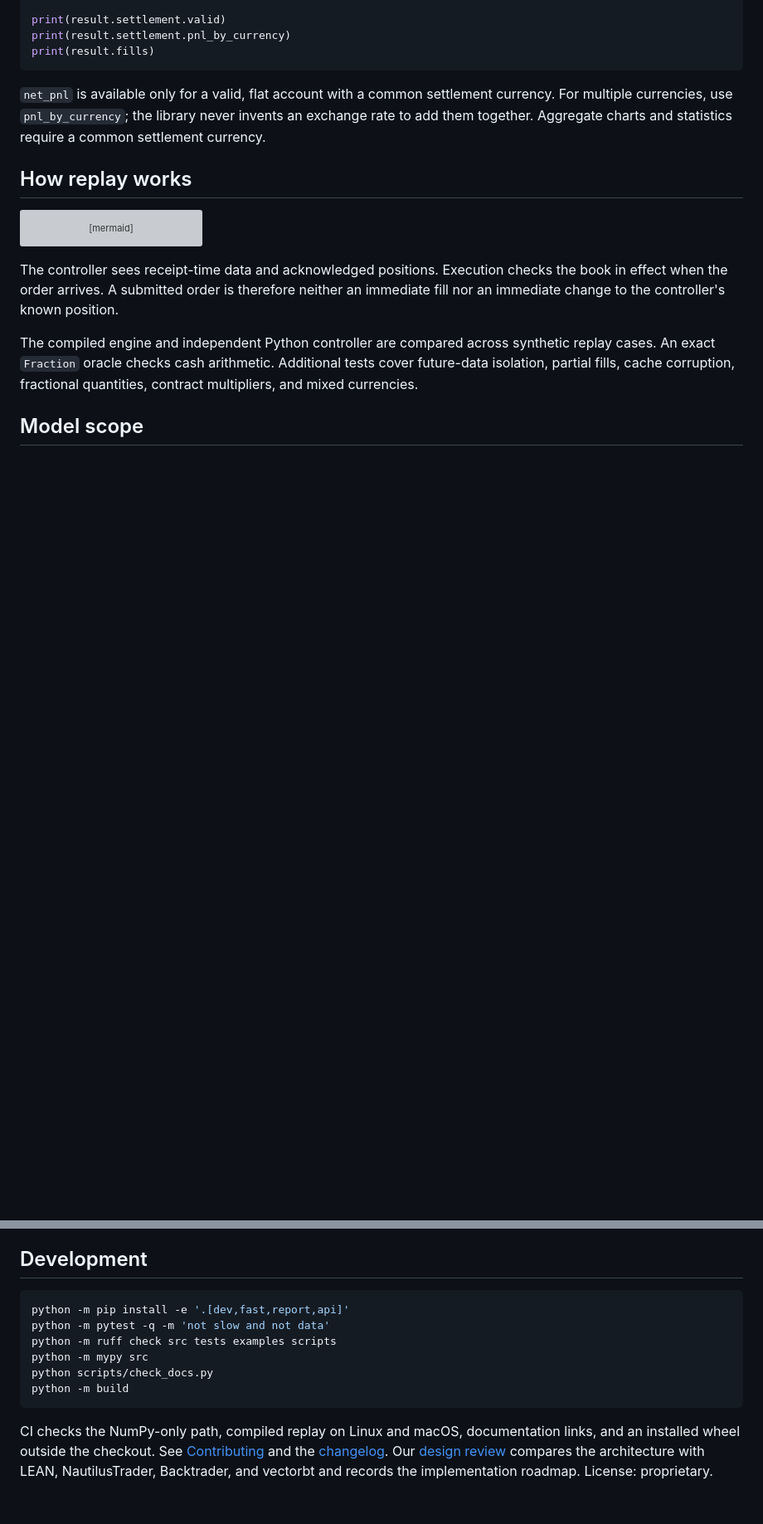
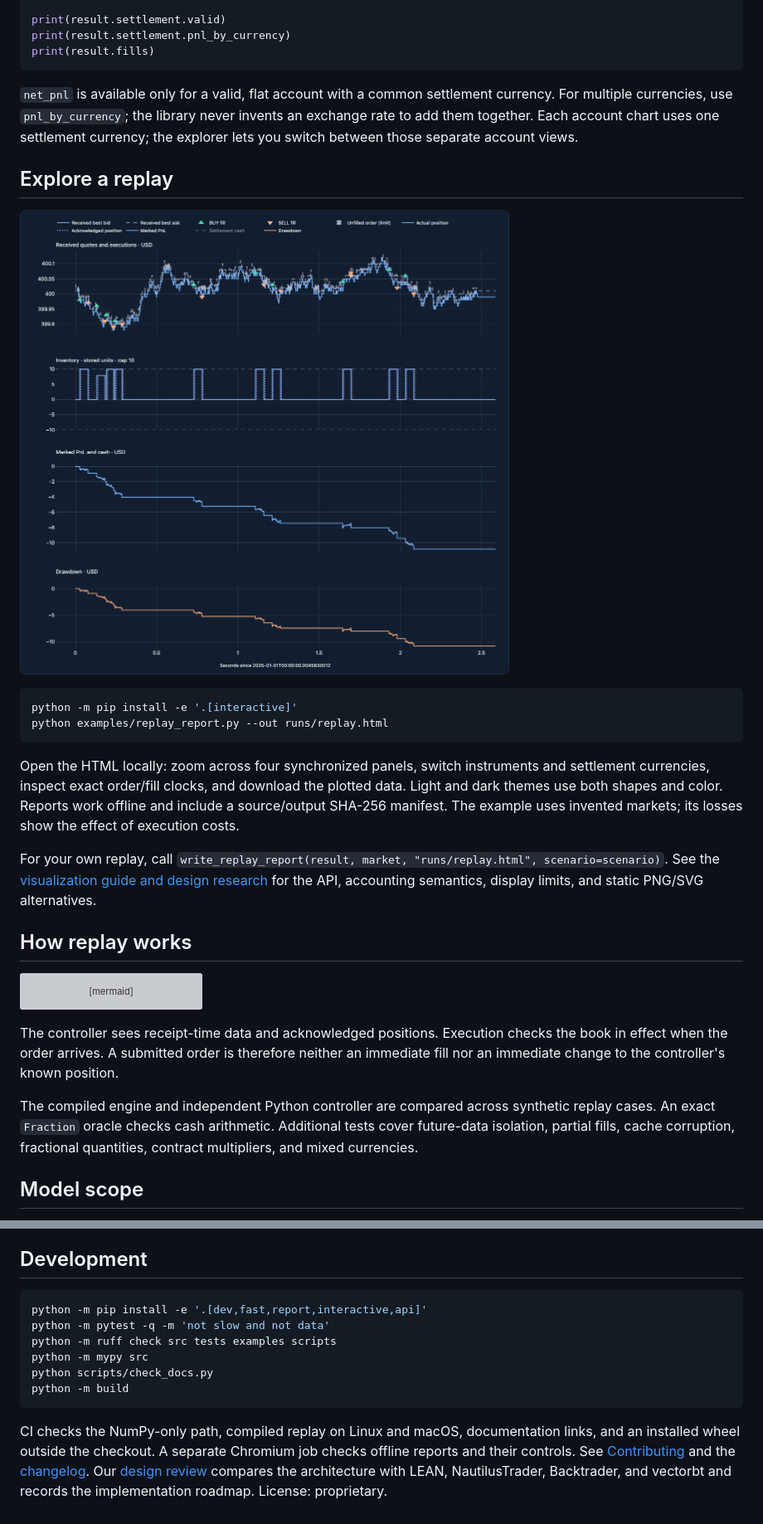
Before and after one commit to daniil-777/tradingMathToys, a Markdown page: README.md, 2 parts joined by grey strips. Shown at 83% size. GitHub-like rendering; pictures changed too: docs/assets/reports/replay-dark.png (added); blank space fills up the shorter version; grey boxes are pictures that could not be loaded.

Commit message:
feat: add audited offline replay visualizations

````diff
--- a/README.md
+++ b/README.md
@@ -151,7 +152,26 @@ print(result.fills)
 
 `net_pnl` is available only for a valid, flat account with a common settlement currency.
 For multiple currencies, use `pnl_by_currency`; the library never invents an exchange rate to add
-them together. Aggregate charts and statistics require a common settlement currency.
+them together. Each account chart uses one settlement currency; the explorer lets you switch
+between those separate account views.
+
+## Explore a replay
+
+![Offline interactive explorer showing quotes, buy/sell fills, positions, marked PnL, and drawdown](docs/assets/reports/replay-dark.png)
+
+```bash
+python -m pip install -e '.[interactive]'
+python examples/replay_report.py --out runs/replay.html
+```
+
+Open the HTML locally: zoom across four synchronized panels, switch instruments and settlement
+currencies, inspect exact order/fill clocks, and download the plotted data. Light and dark themes
+use both shapes and color. Reports work offline and include a source/output SHA-256 manifest.
+The example uses invented markets; its losses show the effect of execution costs.
+
+For your own replay, call `write_replay_report(result, market, "runs/replay.html", scenario=scenario)`.
+See the [visualization guide and design research](docs/visualizations.md) for the API, accounting
+semantics, display limits, and static PNG/SVG alternatives.
 
 ## How replay works
 
@@ -190,7 +210,7 @@ Synthetic examples explain software behavior; they do not establish expected pro
 ## Development
 
 ```bash
-python -m pip install -e '.[dev,fast,report,api]'
+python -m pip install -e '.[dev,fast,report,interactive,api]'
 python -m pytest -q -m 'not slow and not data'
 python -m ruff check src tests examples scripts
 python -m mypy src
@@ -199,7 +219,8 @@ python -m build
 ```
 
 CI checks the NumPy-only path, compiled replay on Linux and macOS, documentation links, and an
-installed wheel outside the checkout. See [Contributing](CONTRIBUTING.md) and the
+installed wheel outside the checkout. A separate Chromium job checks offline reports and their
+controls. See [Contributing](CONTRIBUTING.md) and the
 [changelog](CHANGELOG.md). Our [design review](docs/library_design_review.md) compares the architecture
 with LEAN, NautilusTrader, Backtrader, and vectorbt and records the implementation roadmap.
 License: proprietary.
````
Also changed, not shown: other parts of README.md (+1 -0 lines), CHANGELOG.md (+5 -0 lines), docs/README.md (+1 -0 lines), docs/visualizations.md (added, +153 -0 lines), docs/assets/reports/replay-light.png (added), 13 other files.
